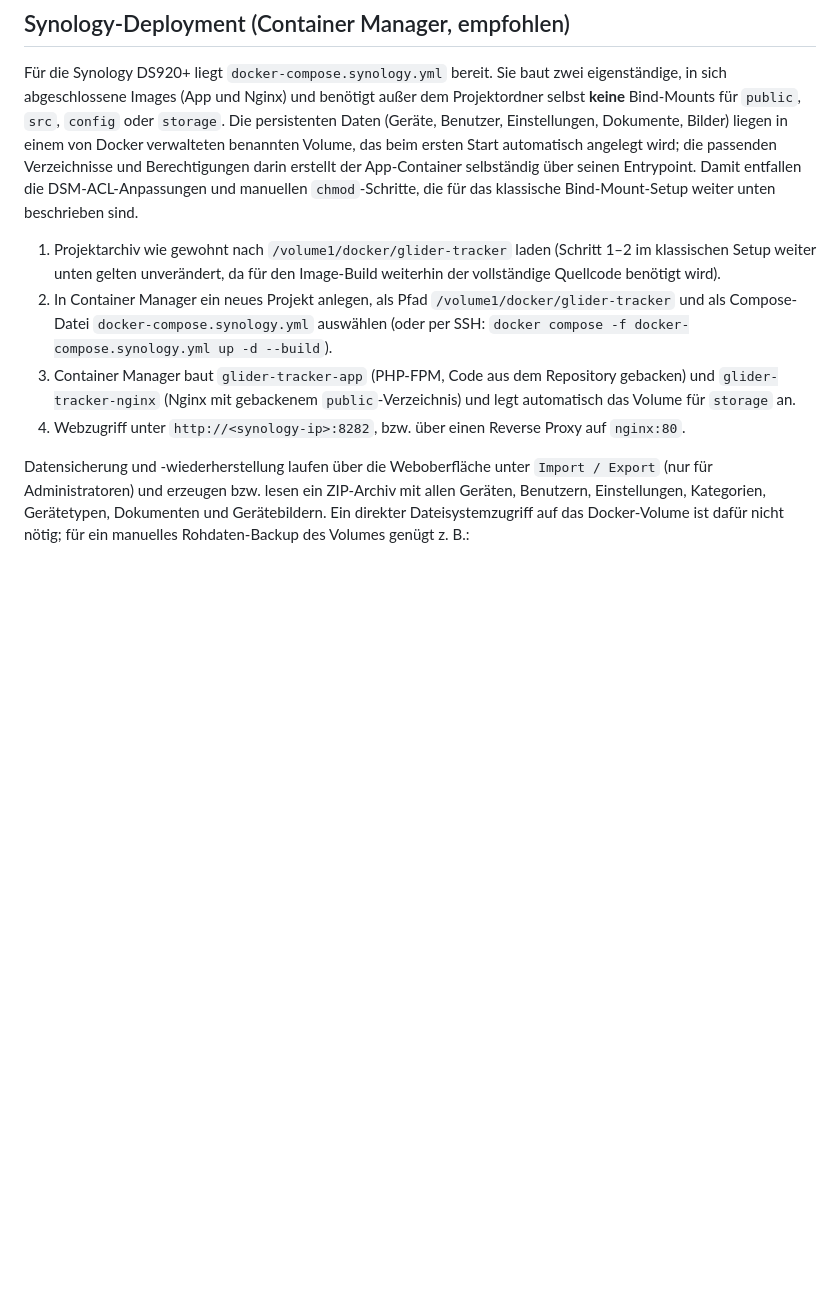
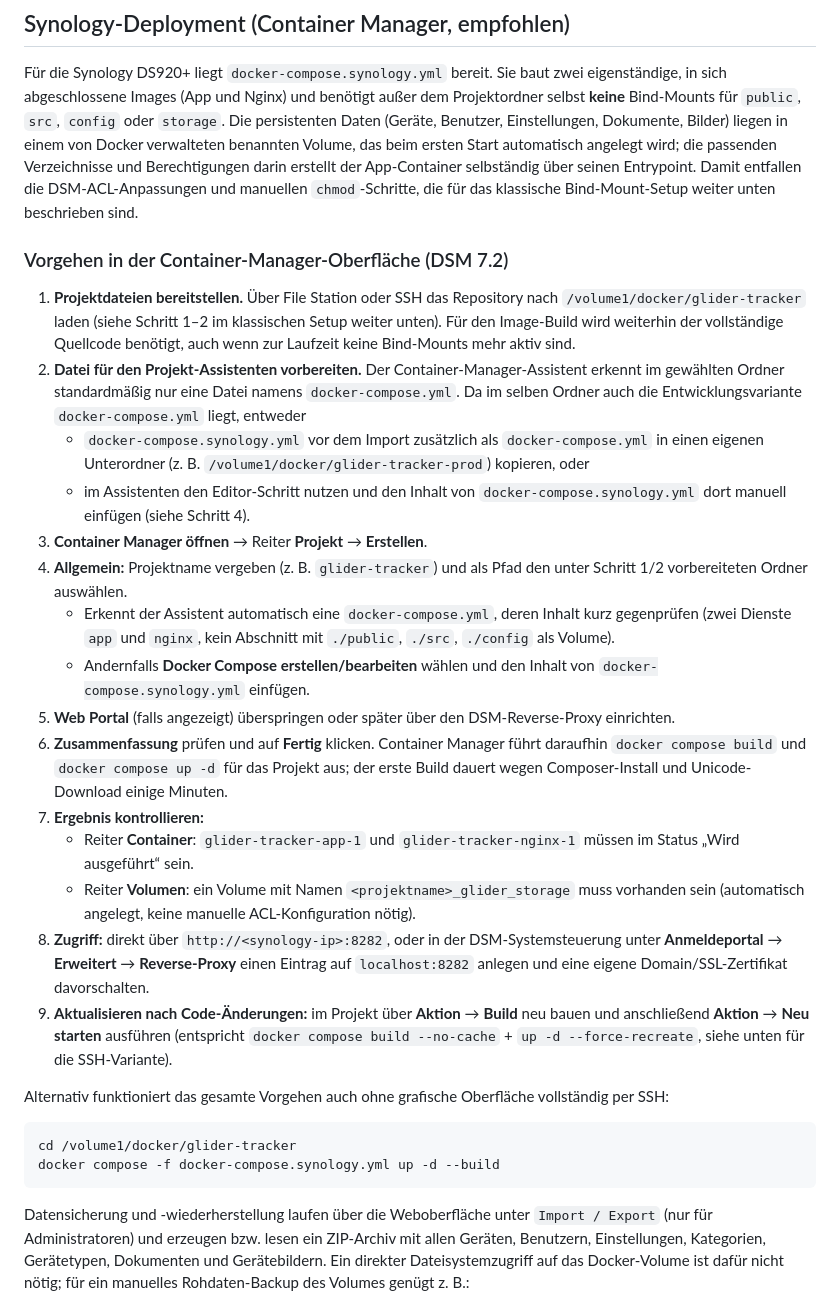
Before and after one commit to MrAndersonXX/Paragliding-Geraeteverwaltung, a Markdown page: README.md, the part around the change. GitHub-like rendering; blank space fills up the shorter version.

Commit message:
Document step-by-step Container Manager UI workflow for Synology deployment

````diff
--- a/README.md
+++ b/README.md
@@ -218,10 +218,30 @@ docker compose down
 
 Für die Synology DS920+ liegt `docker-compose.synology.yml` bereit. Sie baut zwei eigenständige, in sich abgeschlossene Images (App und Nginx) und benötigt außer dem Projektordner selbst **keine** Bind-Mounts für `public`, `src`, `config` oder `storage`. Die persistenten Daten (Geräte, Benutzer, Einstellungen, Dokumente, Bilder) liegen in einem von Docker verwalteten benannten Volume, das beim ersten Start automatisch angelegt wird; die passenden Verzeichnisse und Berechtigungen darin erstellt der App-Container selbständig über seinen Entrypoint. Damit entfallen die DSM-ACL-Anpassungen und manuellen `chmod`-Schritte, die für das klassische Bind-Mount-Setup weiter unten beschrieben sind.
 
-1. Projektarchiv wie gewohnt nach `/volume1/docker/glider-tracker` laden (Schritt 1–2 im klassischen Setup weiter unten gelten unverändert, da für den Image-Build weiterhin der vollständige Quellcode benötigt wird).
-2. In Container Manager ein neues Projekt anlegen, als Pfad `/volume1/docker/glider-tracker` und als Compose-Datei `docker-compose.synology.yml` auswählen (oder per SSH: `docker compose -f docker-compose.synology.yml up -d --build`).
-3. Container Manager baut `glider-tracker-app` (PHP-FPM, Code aus dem Repository gebacken) und `glider-tracker-nginx` (Nginx mit gebackenem `public`-Verzeichnis) und legt automatisch das Volume für `storage` an.
-4. Webzugriff unter `http://<synology-ip>:8282`, bzw. über einen Reverse Proxy auf `nginx:80`.
+### Vorgehen in der Container-Manager-Oberfläche (DSM 7.2)
+
+1. **Projektdateien bereitstellen.** Über File Station oder SSH das Repository nach `/volume1/docker/glider-tracker` laden (siehe Schritt 1–2 im klassischen Setup weiter unten). Für den Image-Build wird weiterhin der vollständige Quellcode benötigt, auch wenn zur Laufzeit keine Bind-Mounts mehr aktiv sind.
+2. **Datei für den Projekt-Assistenten vorbereiten.** Der Container-Manager-Assistent erkennt im gewählten Ordner standardmäßig nur eine Datei namens `docker-compose.yml`. Da im selben Ordner auch die Entwicklungsvariante `docker-compose.yml` liegt, entweder
+   - `docker-compose.synology.yml` vor dem Import zusätzlich als `docker-compose.yml` in einen eigenen Unterordner (z. B. `/volume1/docker/glider-tracker-prod`) kopieren, oder
+   - im Assistenten den Editor-Schritt nutzen und den Inhalt von `docker-compose.synology.yml` dort manuell einfügen (siehe Schritt 4).
+3. **Container Manager öffnen** → Reiter **Projekt** → **Erstellen**.
+4. **Allgemein:** Projektname vergeben (z. B. `glider-tracker`) und als Pfad den unter Schritt 1/2 vorbereiteten Ordner auswählen.
+   - Erkennt der Assistent automatisch eine `docker-compose.yml`, deren Inhalt kurz gegenprüfen (zwei Dienste `app` und `nginx`, kein Abschnitt mit `./public`, `./src`, `./config` als Volume).
+   - Andernfalls **Docker Compose erstellen/bearbeiten** wählen und den Inhalt von `docker-compose.synology.yml` einfügen.
+5. **Web Portal** (falls angezeigt) überspringen oder später über den DSM-Reverse-Proxy einrichten.
+6. **Zusammenfassung** prüfen und auf **Fertig** klicken. Container Manager führt daraufhin `docker compose build` und `docker compose up -d` für das Projekt aus; der erste Build dauert wegen Composer-Install und Unicode-Download einige Minuten.
+7. **Ergebnis kontrollieren:**
+   - Reiter **Container**: `glider-tracker-app-1` und `glider-tracker-nginx-1` müssen im Status „Wird ausgeführt“ sein.
+   - Reiter **Volumen**: ein Volume mit Namen `<projektname>_glider_storage` muss vorhanden sein (automatisch angelegt, keine manuelle ACL-Konfiguration nötig).
+8. **Zugriff:** direkt über `http://<synology-ip>:8282`, oder in der DSM-Systemsteuerung unter **Anmeldeportal** → **Erweitert** → **Reverse-Proxy** einen Eintrag auf `localhost:8282` anlegen und eine eigene Domain/SSL-Zertifikat davorschalten.
+9. **Aktualisieren nach Code-Änderungen:** im Projekt über **Aktion** → **Build** neu bauen und anschließend **Aktion** → **Neu starten** ausführen (entspricht `docker compose build --no-cache` + `up -d --force-recreate`, siehe unten für die SSH-Variante).
+
+Alternativ funktioniert das gesamte Vorgehen auch ohne grafische Oberfläche vollständig per SSH:
+
+```bash
+cd /volume1/docker/glider-tracker
+docker compose -f docker-compose.synology.yml up -d --build
+```
 
 Datensicherung und -wiederherstellung laufen über die Weboberfläche unter `Import / Export` (nur für Administratoren) und erzeugen bzw. lesen ein ZIP-Archiv mit allen Geräten, Benutzern, Einstellungen, Kategorien, Gerätetypen, Dokumenten und Gerätebildern. Ein direkter Dateisystemzugriff auf das Docker-Volume ist dafür nicht nötig; für ein manuelles Rohdaten-Backup des Volumes genügt z. B.:
 
````
